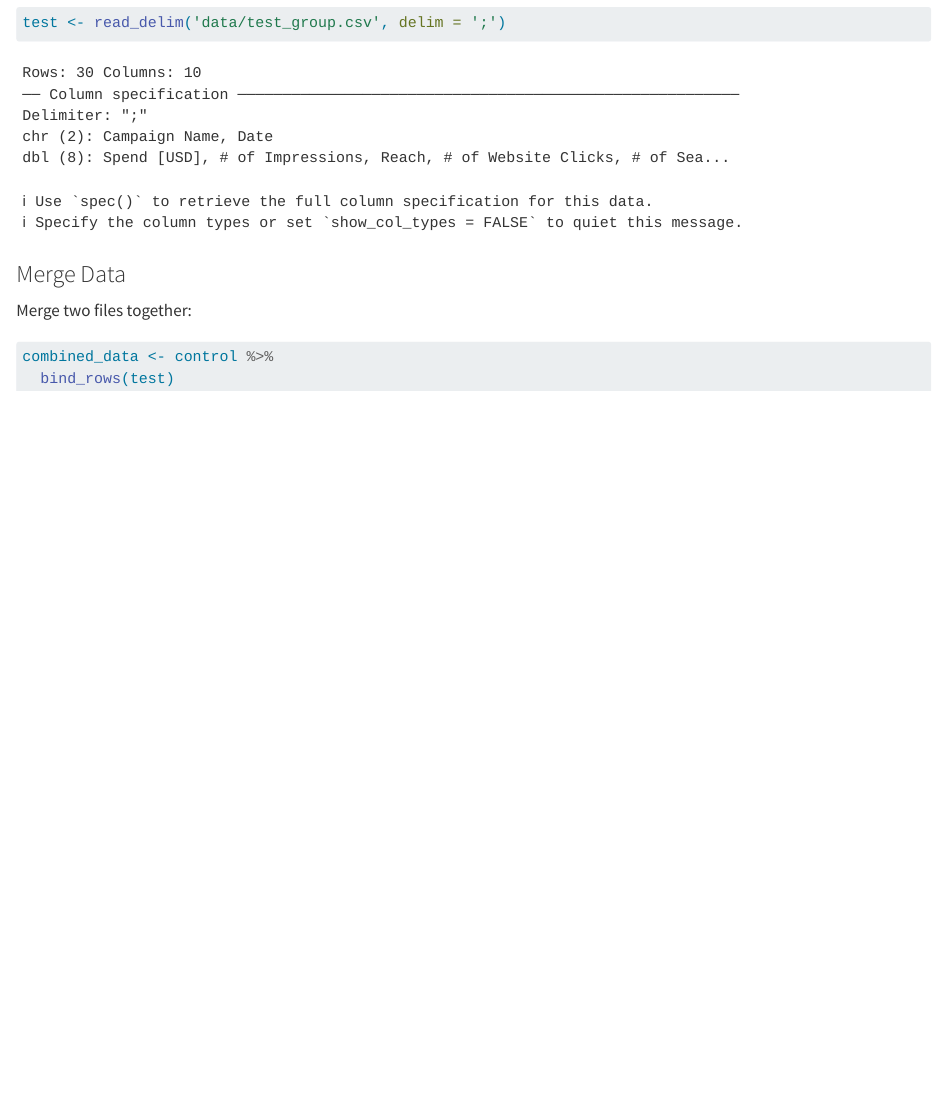
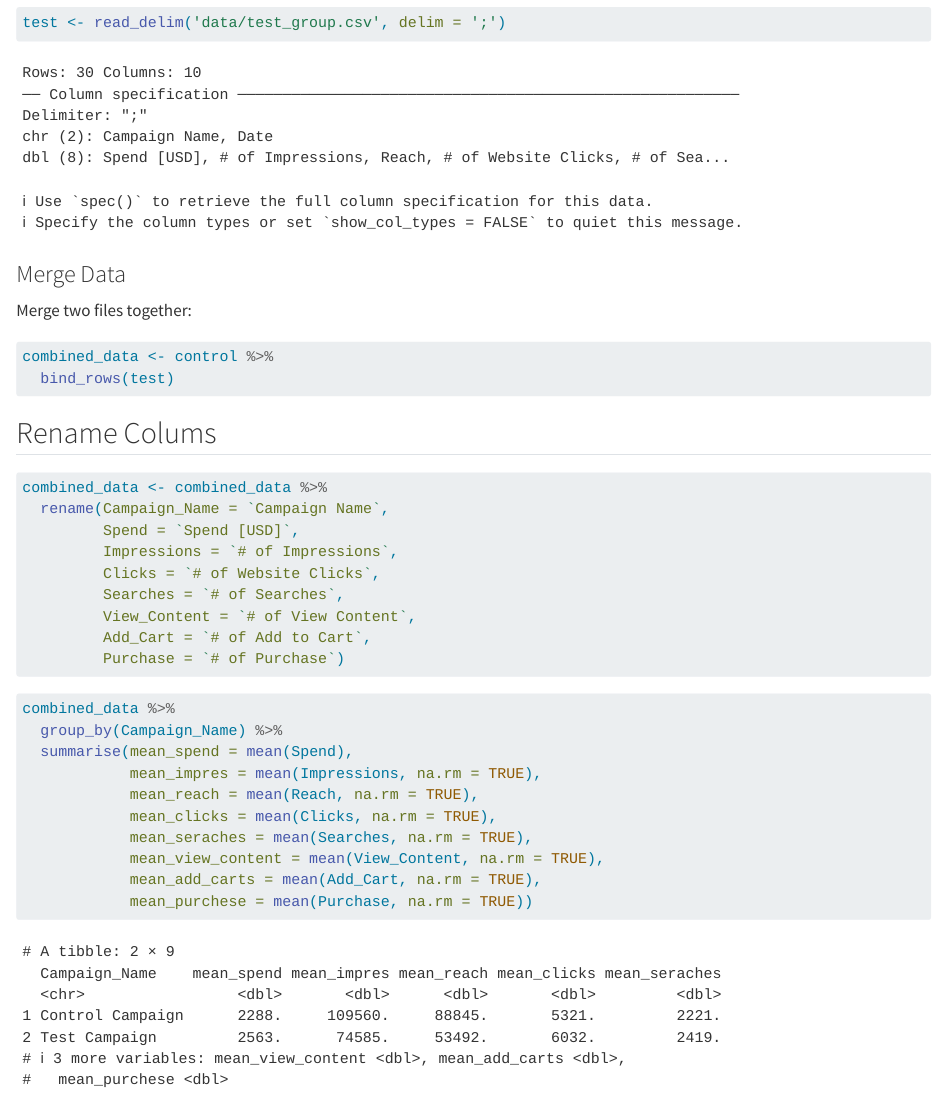
Before and after one commit to KrisBruurs/ab-test-analyzer, a Quarto document (ab-test-analyzer.qmd): the page in a window 1100 px wide, from 1040 px down. Rendered offline with R 4.5, knitr and Pandoc in place of Quarto, with nearby package versions.

Commit message:
added first inspection of data

````diff
--- a/ab-test-analyzer.qmd
+++ b/ab-test-analyzer.qmd
@@ -39,3 +39,30 @@ Merge two files together:
 combined_data <- control %>%
   bind_rows(test)
 ```
+
+## Rename Colums
+
+```{r}
+combined_data <- combined_data %>%
+  rename(Campaign_Name = `Campaign Name`,
+         Spend = `Spend [USD]`,
+         Impressions = `# of Impressions`,
+         Clicks = `# of Website Clicks`,
+         Searches = `# of Searches`,
+         View_Content = `# of View Content`,
+         Add_Cart = `# of Add to Cart`,
+         Purchase = `# of Purchase`)
+```
+
+```{r}
+combined_data %>%
+  group_by(Campaign_Name) %>%
+  summarise(mean_spend = mean(Spend),
+            mean_impres = mean(Impressions, na.rm = TRUE),
+            mean_reach = mean(Reach, na.rm = TRUE),
+            mean_clicks = mean(Clicks, na.rm = TRUE),
+            mean_seraches = mean(Searches, na.rm = TRUE),
+            mean_view_content = mean(View_Content, na.rm = TRUE),
+            mean_add_carts = mean(Add_Cart, na.rm = TRUE),
+            mean_purchese = mean(Purchase, na.rm = TRUE))
+```
````
